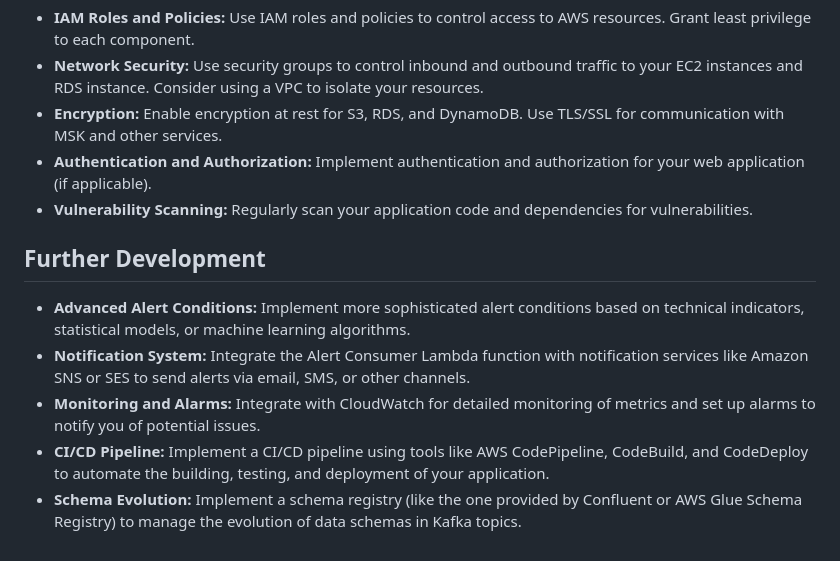
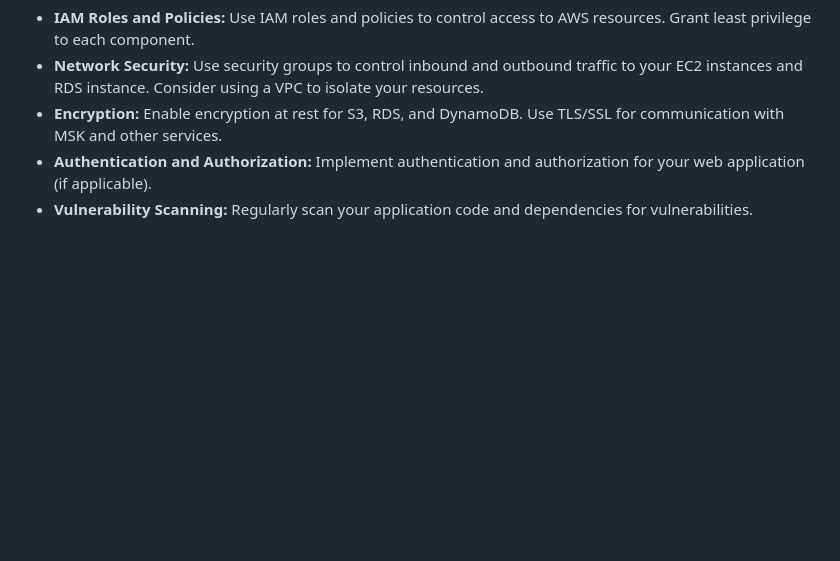
Before and after one commit to swikarpat/real-time-stock-market-data-pipeline-alerting, a Markdown page: README.md, the part around the change. Drawn GitHub-style; blank space fills up the shorter version.

```diff
--- a/README.md
+++ b/README.md
@@ -128,11 +128,3 @@ The application uses environment variables for configuration. Here are the key v
 *   **Encryption:** Enable encryption at rest for S3, RDS, and DynamoDB. Use TLS/SSL for communication with MSK and other services.
 *   **Authentication and Authorization:** Implement authentication and authorization for your web application (if applicable).
 *   **Vulnerability Scanning:** Regularly scan your application code and dependencies for vulnerabilities.
-
-## Further Development
-
-*   **Advanced Alert Conditions:** Implement more sophisticated alert conditions based on technical indicators, statistical models, or machine learning algorithms.
-*   **Notification System:** Integrate the Alert Consumer Lambda function with notification services like Amazon SNS or SES to send alerts via email, SMS, or other channels.
-*   **Monitoring and Alarms:** Integrate with CloudWatch for detailed monitoring of metrics and set up alarms to notify you of potential issues.
-*   **CI/CD Pipeline:** Implement a CI/CD pipeline using tools like AWS CodePipeline, CodeBuild, and CodeDeploy to automate the building, testing, and deployment of your application.
-*   **Schema Evolution:** Implement a schema registry (like the one provided by Confluent or AWS Glue Schema Registry) to manage the evolution of data schemas in Kafka topics.
```
